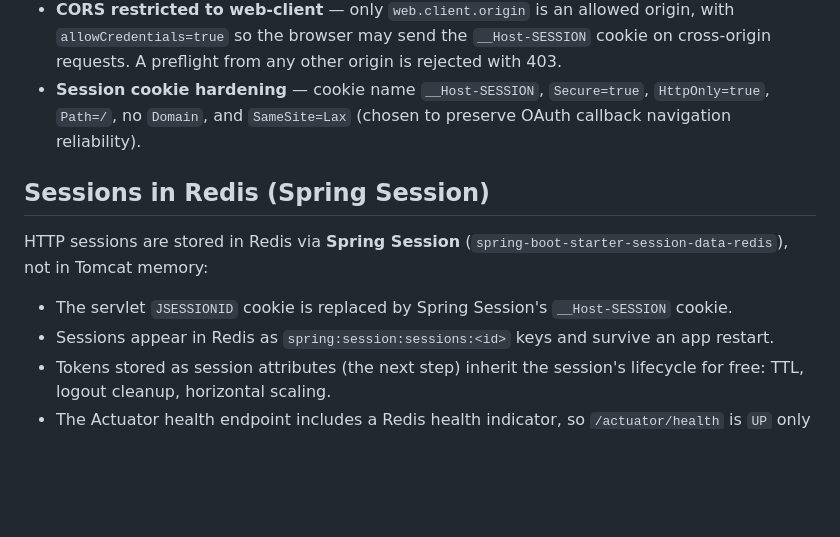
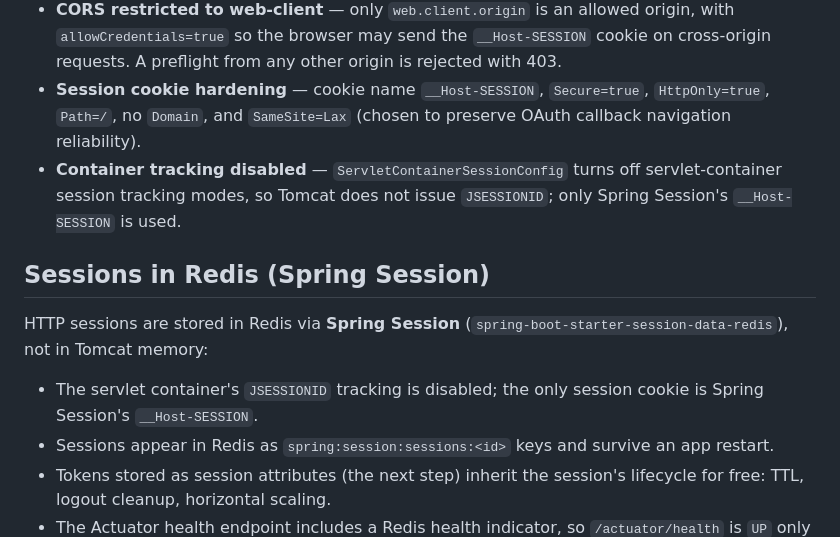
Before and after one commit to kuanhc96/roots-app, a Markdown page: bff-server/README.md, the part around the change. Drawn GitHub-style; blank space fills up the shorter version.

Commit message:
docs: update docs

```diff
--- a/bff-server/README.md
+++ b/bff-server/README.md
@@ -69,12 +69,13 @@ All security beans live in `config/SecurityConfig.java`:
 - **CSRF disabled** — matches the project convention (auth-server disables it too). This must be revisited when state-changing BFF endpoints land: in this architecture the `__Host-SESSION` cookie is the browser's only credential, which is exactly the setup CSRF protection exists for.
 - **CORS restricted to web-client** — only `web.client.origin` is an allowed origin, with `allowCredentials=true` so the browser may send the `__Host-SESSION` cookie on cross-origin requests. A preflight from any other origin is rejected with 403.
 - **Session cookie hardening** — cookie name `__Host-SESSION`, `Secure=true`, `HttpOnly=true`, `Path=/`, no `Domain`, and `SameSite=Lax` (chosen to preserve OAuth callback navigation reliability).
+- **Container tracking disabled** — `ServletContainerSessionConfig` turns off servlet-container session tracking modes, so Tomcat does not issue `JSESSIONID`; only Spring Session's `__Host-SESSION` is used.
 
 ## Sessions in Redis (Spring Session)
 
 HTTP sessions are stored in Redis via **Spring Session** (`spring-boot-starter-session-data-redis`), not in Tomcat memory:
 
-- The servlet `JSESSIONID` cookie is replaced by Spring Session's `__Host-SESSION` cookie.
+- The servlet container's `JSESSIONID` tracking is disabled; the only session cookie is Spring Session's `__Host-SESSION`.
 - Sessions appear in Redis as `spring:session:sessions:<id>` keys and survive an app restart.
 - Tokens stored as session attributes (the next step) inherit the session's lifecycle for free: TTL, logout cleanup, horizontal scaling.
 - The Actuator health endpoint includes a Redis health indicator, so `/actuator/health` is `UP` only when Redis is reachable — the docker-compose healthcheck relies on this.
```
Also changed, not shown: auth-server/README.md (+1 -1 lines).
